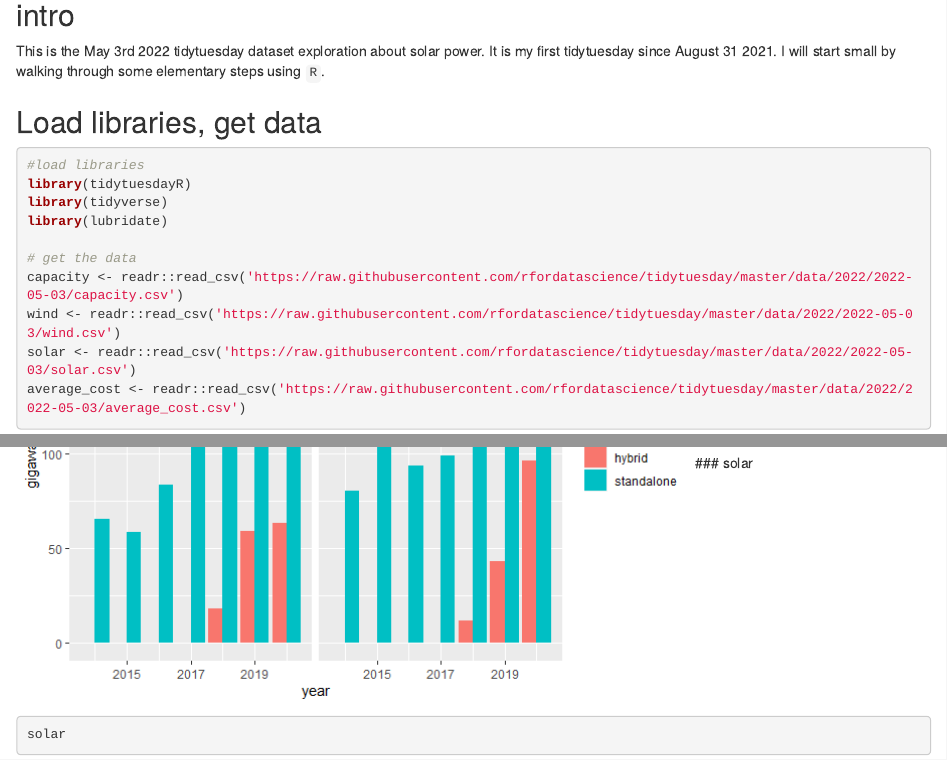
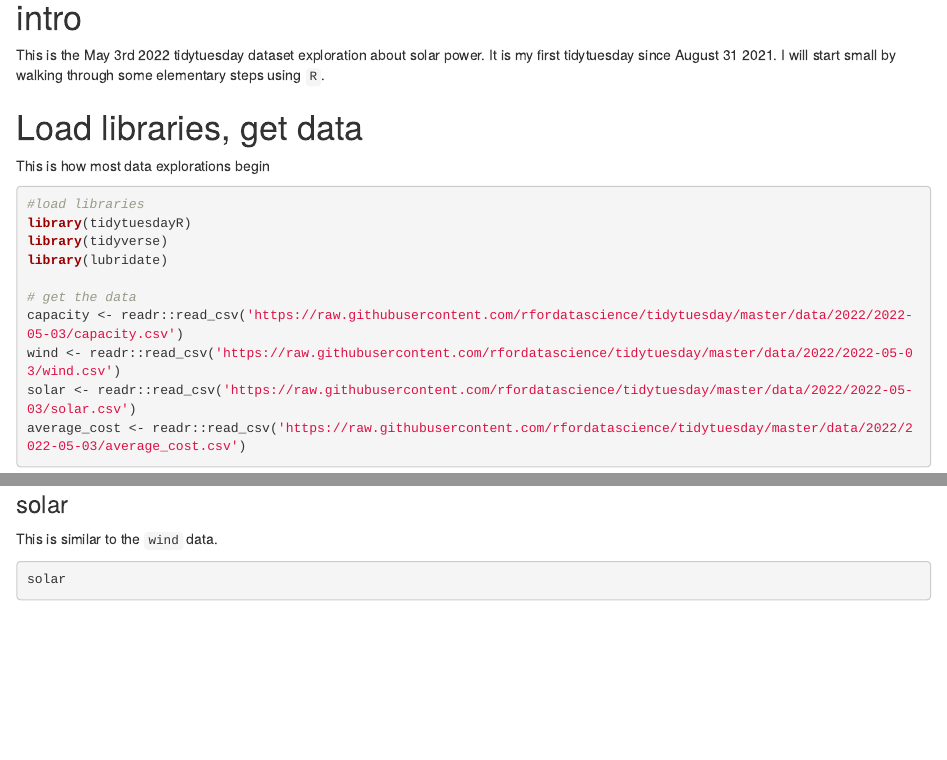
Before and after one commit to joedinoto/tidytuesday_2022, an R Markdown document (content/2022_05_03_solar_wind_utilities/2022_05_03_solar.Rmd): the page in a window 1100 px wide, from 280 px down before the commit and from 400 px down after it, so that both start at the same text, and a second part further down, joined at a grey line. The pictures show the output file content/2022_05_03_solar_wind_utilities/2022_05_03_solar.html that the author committed with the source, opened offline.

Commit message:
trying to get a TOC going

````diff
--- a/content/2022_05_03_solar_wind_utilities/2022_05_03_solar.Rmd
+++ b/content/2022_05_03_solar_wind_utilities/2022_05_03_solar.Rmd
@@ -7,11 +7,14 @@ output:
     fig_caption: yes
 ---
 
-## intro
+# intro
 
 This is the May 3rd 2022 tidytuesday dataset exploration about solar power. It is my first tidytuesday since August 31 2021. I will start small by walking through some elementary steps using `R`.
 
-## Load libraries, get data
+# Load libraries, get data
+
+This is how most data explorations begin
+
 ```{r setup, error=FALSE, warning=FALSE, message=FALSE}
 #load libraries
 library(tidytuesdayR)
@@ -159,7 +162,11 @@ capacity_long_sep %>%
   geom_bar(position = 'dodge',stat = 'identity')+
   facet_wrap(~time)
 ```
+
 ### solar
+
+This is similar to the `wind` data.
+
 ```{r}
 solar
 ```
````
Also changed, not shown: content/2022_05_03_solar_wind_utilities/2022_05_03_solar.html, content/2022_05_03_solar_wind_utilities/2022_05_03_solar.md, content/2022_05_03_solar_wind_utilities/2022_05_03_solar.Rmd (11 more changed lines).
